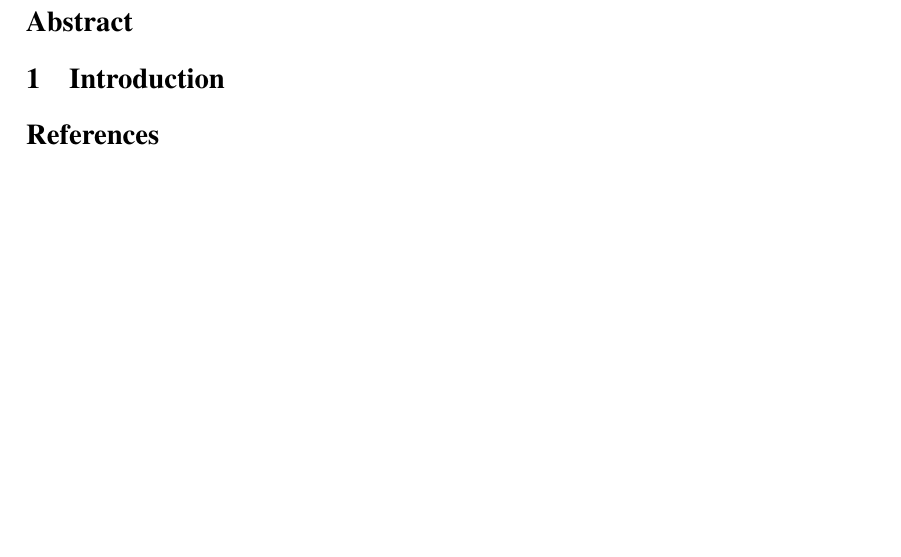
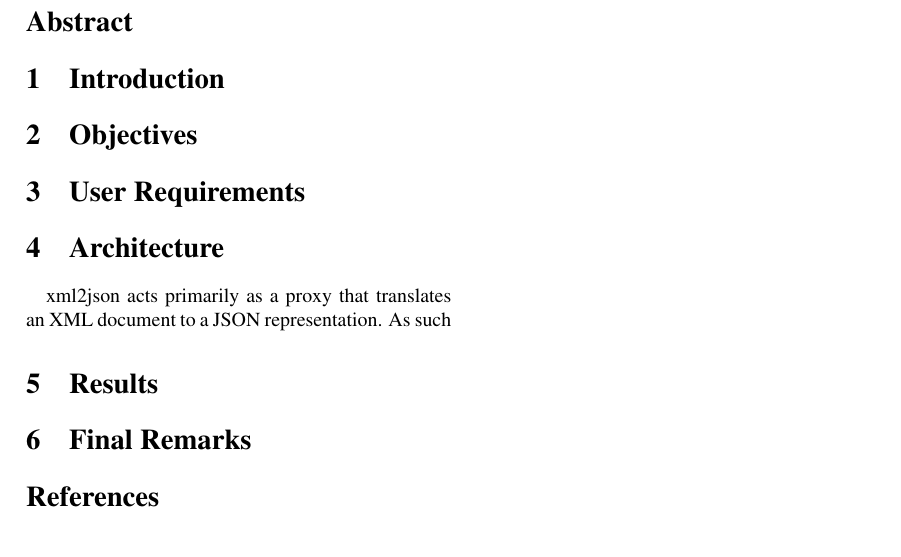
Before and after one commit to jgradim/lapd, a LaTeX paper (report3/lapd3.tex): part of the page, cut so that both start at the same text. Compiled offline with pdfLaTeX.

Commit message:
Document layout

```diff
--- a/report3/lapd3.tex
+++ b/report3/lapd3.tex
@@ -86,7 +86,20 @@ Nuno Polónia\\
 \begin{abstract}
 
 \end{abstract}
+
 \section{Introduction}\label{sec:intro}
+
+\section{Objectives}\label{sec:objectives}
+
+\section{User Requirements}\label{sec:user-requirements}
+
+\section{Architecture}\label{sec:architecture}
+
+xml2json acts primarily as a proxy that translates an XML document to a JSON representation. As such
+
+\section{Results}\label{sec:results}
+
+\section{Final Remarks}\label{sec:final-remarks}
 
 %% auto bibliographic list
 \renewcommand{\bibname}{References}
```
